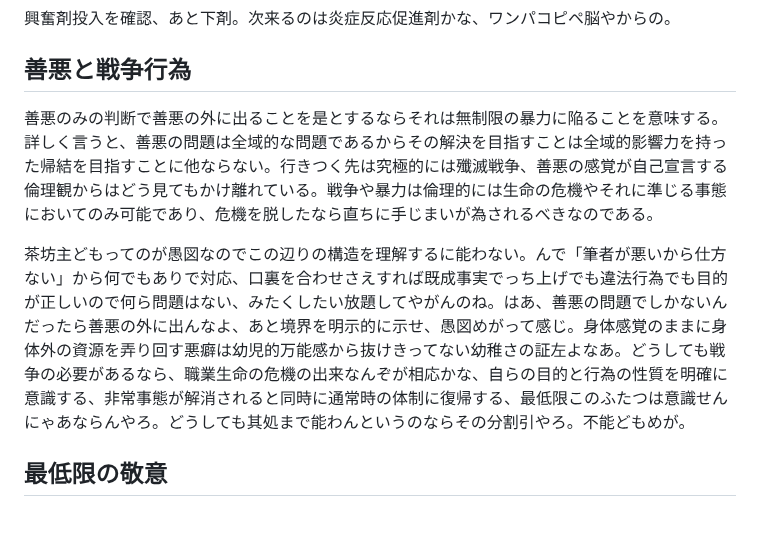
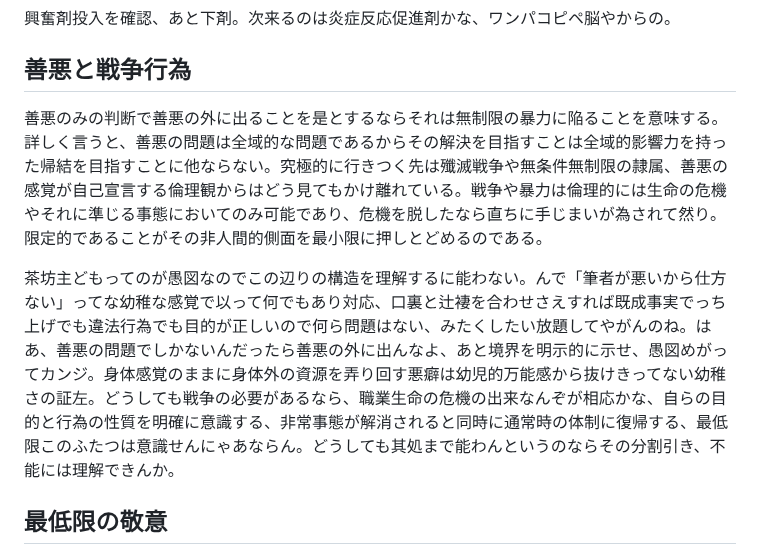
Before and after one commit to ozzymon/httpsvr, a Markdown page: misc.md, the part around the change. Rendered like a GitHub page; blank space fills up the shorter version.

```diff
--- a/misc.md
+++ b/misc.md
@@ -10,9 +10,9 @@
 
 ## 善悪と戦争行為
 
-善悪のみの判断で善悪の外に出ることを是とするならそれは無制限の暴力に陥ることを意味する。詳しく言うと、善悪の問題は全域的な問題であるからその解決を目指すことは全域的影響力を持った帰結を目指すことに他ならない。行きつく先は究極的には殲滅戦争、善悪の感覚が自己宣言する倫理観からはどう見てもかけ離れている。戦争や暴力は倫理的には生命の危機やそれに準じる事態においてのみ可能であり、危機を脱したなら直ちに手じまいが為されるべきなのである。
+善悪のみの判断で善悪の外に出ることを是とするならそれは無制限の暴力に陥ることを意味する。詳しく言うと、善悪の問題は全域的な問題であるからその解決を目指すことは全域的影響力を持った帰結を目指すことに他ならない。究極的に行きつく先は殲滅戦争や無条件無制限の隷属、善悪の感覚が自己宣言する倫理観からはどう見てもかけ離れている。戦争や暴力は倫理的には生命の危機やそれに準じる事態においてのみ可能であり、危機を脱したなら直ちに手じまいが為されて然り。限定的であることがその非人間的側面を最小限に押しとどめるのである。
 
-茶坊主どもってのが愚図なのでこの辺りの構造を理解するに能わない。んで「筆者が悪いから仕方ない」から何でもありで対応、口裏を合わせさえすれば既成事実でっち上げでも違法行為でも目的が正しいので何ら問題はない、みたくしたい放題してやがんのね。はあ、善悪の問題でしかないんだったら善悪の外に出んなよ、あと境界を明示的に示せ、愚図めがって感じ。身体感覚のままに身体外の資源を弄り回す悪癖は幼児的万能感から抜けきってない幼稚さの証左よなあ。どうしても戦争の必要があるなら、職業生命の危機の出来なんぞが相応かな、自らの目的と行為の性質を明確に意識する、非常事態が解消されると同時に通常時の体制に復帰する、最低限このふたつは意識せんにゃあならんやろ。どうしても其処まで能わんというのならその分割引やろ。不能どもめが。
+茶坊主どもってのが愚図なのでこの辺りの構造を理解するに能わない。んで「筆者が悪いから仕方ない」ってな幼稚な感覚で以って何でもあり対応、口裏と辻褄を合わせさえすれば既成事実でっち上げでも違法行為でも目的が正しいので何ら問題はない、みたくしたい放題してやがんのね。はあ、善悪の問題でしかないんだったら善悪の外に出んなよ、あと境界を明示的に示せ、愚図めがってカンジ。身体感覚のままに身体外の資源を弄り回す悪癖は幼児的万能感から抜けきってない幼稚さの証左。どうしても戦争の必要があるなら、職業生命の危機の出来なんぞが相応かな、自らの目的と行為の性質を明確に意識する、非常事態が解消されると同時に通常時の体制に復帰する、最低限このふたつは意識せんにゃあならん。どうしても其処まで能わんというのならその分割引き、不能には理解できんか。
 
 
 ## 最低限の敬意
```
